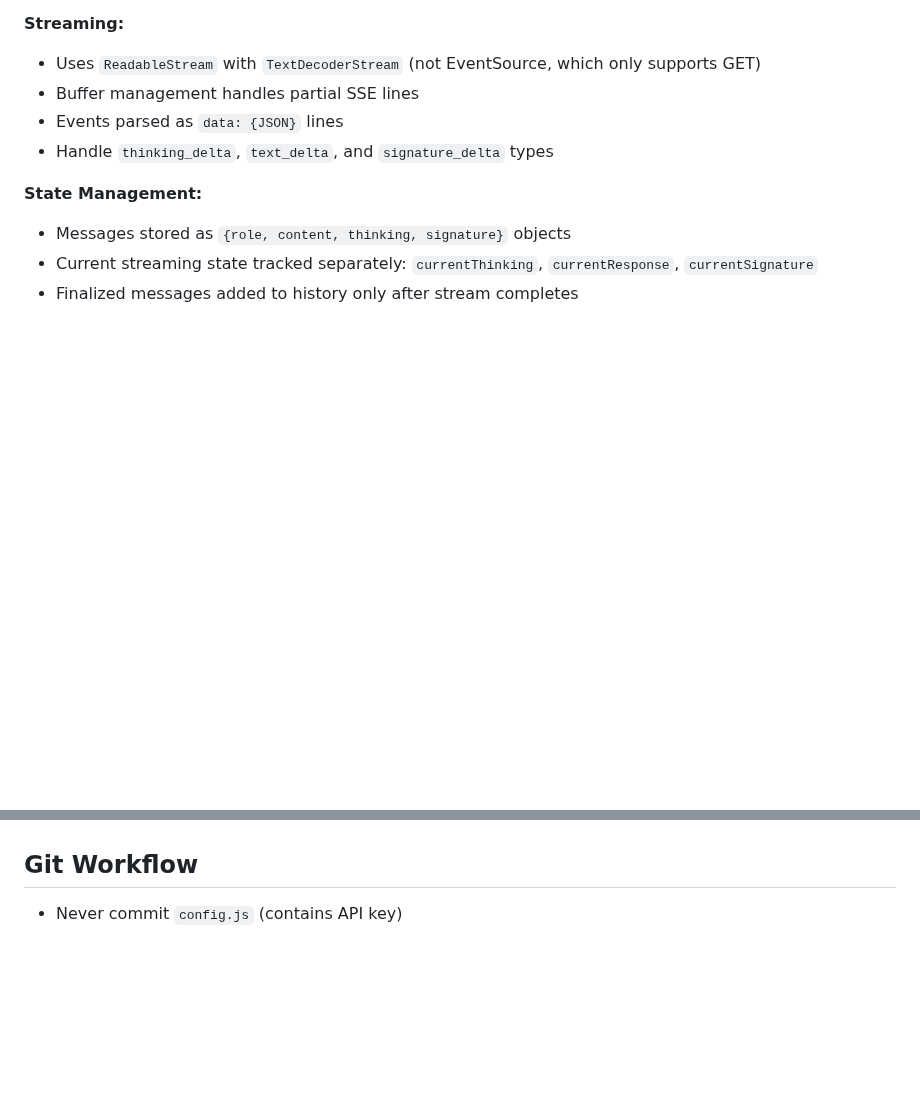
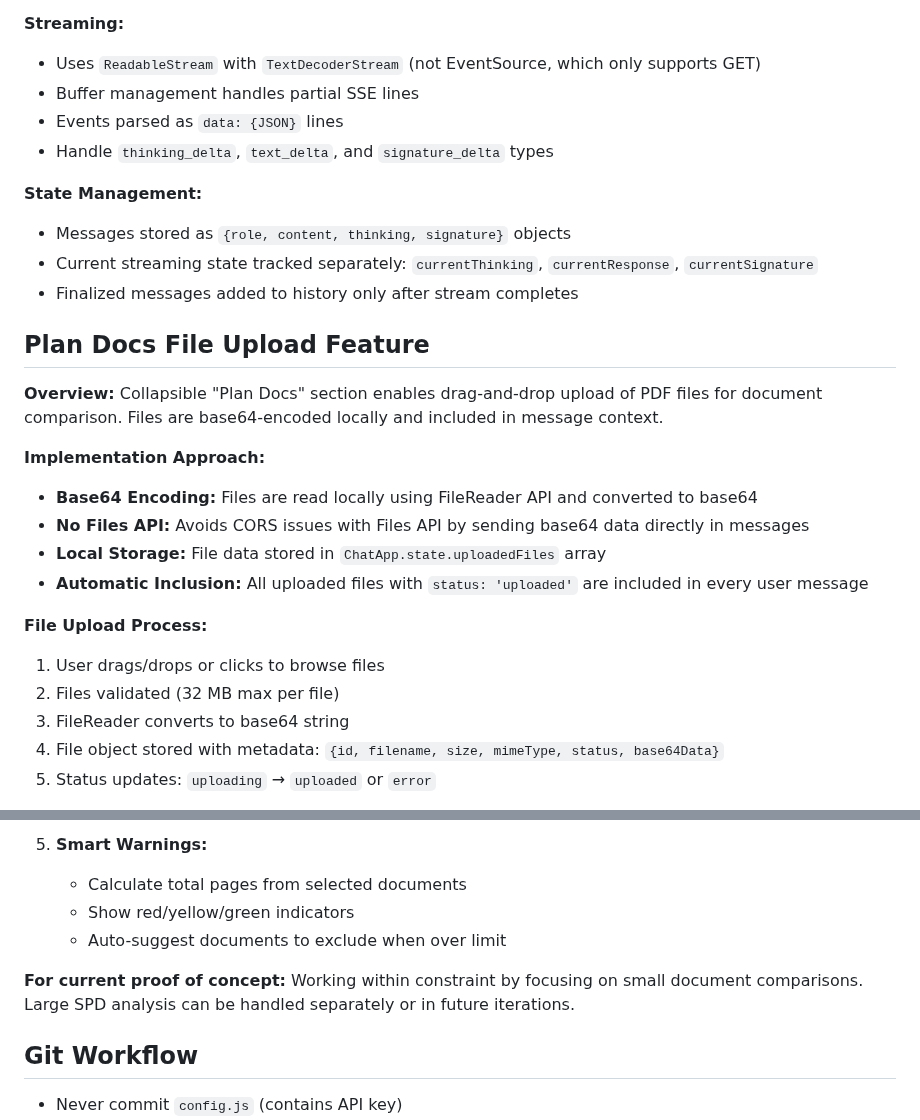
Before and after one commit to forayconsulting/spd_comparison, a Markdown page: CLAUDE.md, 2 parts joined by grey strips. Rendered like a GitHub page; blank space fills up the shorter version.

```diff
--- a/CLAUDE.md
+++ b/CLAUDE.md
@@ -85,3 +85,21 @@ No build process, server, or dependencies installation required.
 - Current streaming state tracked separately: `currentThinking`, `currentResponse`, `currentSignature`
 - Finalized messages added to history only after stream completes
 
+## Plan Docs File Upload Feature
+
+**Overview:**
+Collapsible "Plan Docs" section enables drag-and-drop upload of PDF files for document comparison. Files are base64-encoded locally and included in message context.
+
+**Implementation Approach:**
+- **Base64 Encoding:** Files are read locally using FileReader API and converted to base64
+- **No Files API:** Avoids CORS issues with Files API by sending base64 data directly in messages
+- **Local Storage:** File data stored in `ChatApp.state.uploadedFiles` array
+- **Automatic Inclusion:** All uploaded files with `status: 'uploaded'` are included in every user message
+
+**File Upload Process:**
+1. User drags/drops or clicks to browse files
+2. Files validated (32 MB max per file)
+3. FileReader converts to base64 string
+4. File object stored with metadata: `{id, filename, size, mimeType, status, base64Data}`
+5. Status updates: `uploading` → `uploaded` or `error`
+
@@ -88,3 +189,10 @@ No build process, server, or dependencies installation required.
+5. **Smart Warnings:**
+   - Calculate total pages from selected documents
+   - Show red/yellow/green indicators
+   - Auto-suggest documents to exclude when over limit
+
+**For current proof of concept:** Working within constraint by focusing on small document comparisons. Large SPD analysis can be handled separately or in future iterations.
+
 ## Git Workflow
 
 - Never commit `config.js` (contains API key)
```
Also changed, not shown: other parts of CLAUDE.md (+83 -0 lines).
